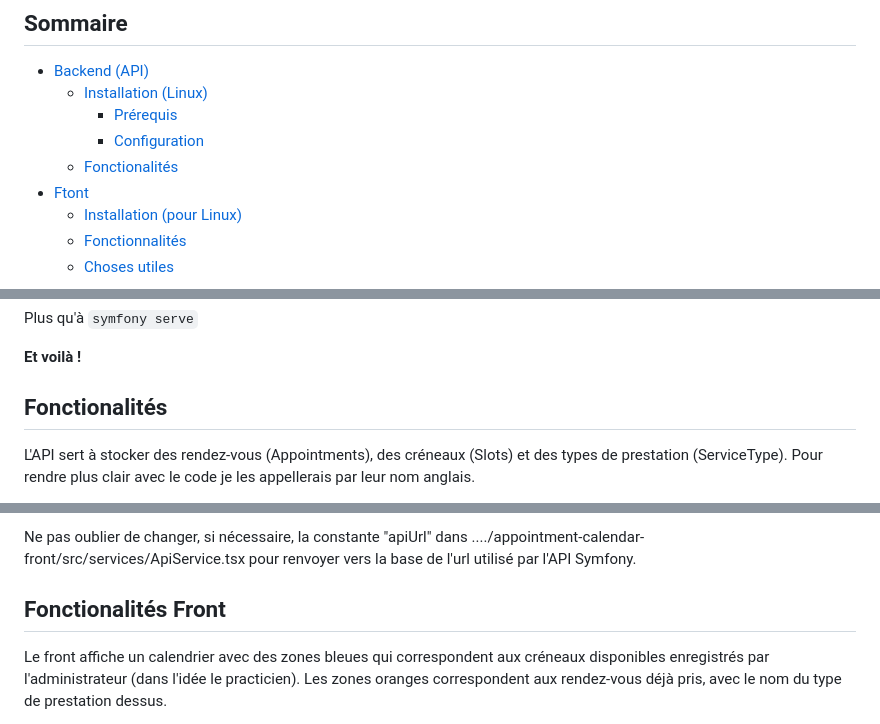
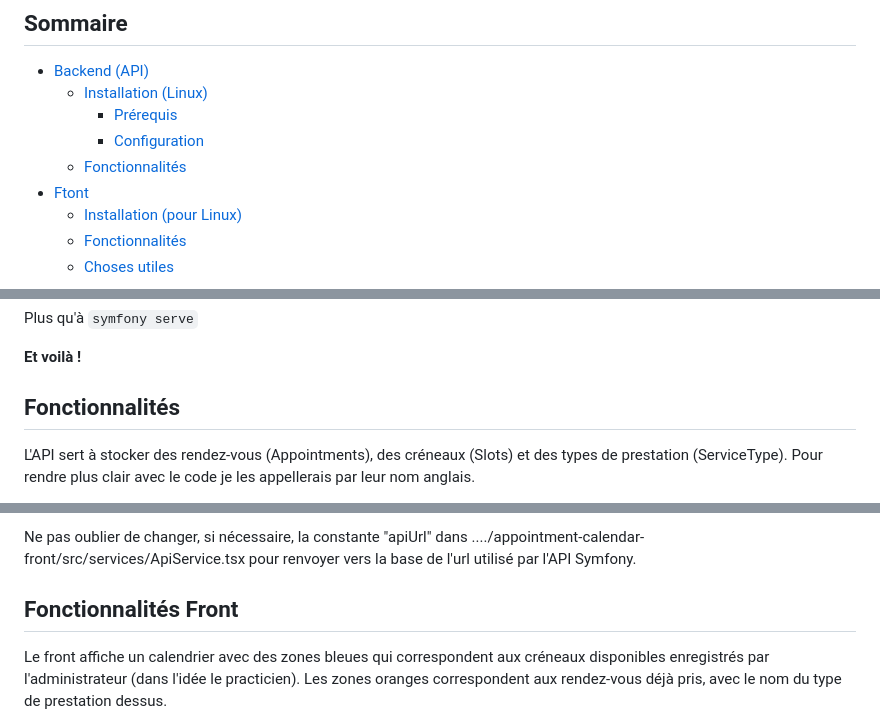
Before and after one commit to Roarkiner/appointment-calendar, a Markdown page: README.md, 3 parts joined by grey strips. GitHub-like rendering.

```diff
--- a/README.md
+++ b/README.md
@@ -7,7 +7,7 @@ Ce projet contient une API Symfony permettant de gérer des rendez-vous (par exe
 	- [Installation (Linux)](#installation-linux)
 		- [Prérequis](#prérequis)
 		- [Configuration](#configuration)
-	- [Fonctionalités](#fonctionalités)
+	- [Fonctionnalités](#fonctionnalités)
  - [Ftont](#front)
 	- [Installation (pour Linux)](#installation-pour-linux)
 	- [Fonctionnalités](#fonctionnalités-front)
@@ -82,7 +82,7 @@ Plus qu'à `symfony serve`
 
 **Et voilà !**
 
-## Fonctionalités
+## Fonctionnalités
 L'API sert à stocker des rendez-vous (Appointments), des créneaux (Slots) et des types de prestation (ServiceType). Pour rendre plus clair avec le code je les appellerais par leur nom anglais.
 
 Chaque ressource possède un CRUD que je ne détaillerais pas ici. Pour voir l'ensemble des routes disponibles, veuillez vous référer aux fichiers "Appointment_calendar.postman_collection.json" que vous pouvez importer dans Postman.
@@ -112,7 +112,7 @@ Et voilà ! Bravo.
 
 Ne pas oublier de changer, si nécessaire, la constante "apiUrl" dans ..../appointment-calendar-front/src/services/ApiService.tsx pour renvoyer vers la base de l'url utilisé par l'API Symfony.
 
-## Fonctionalités Front
+## Fonctionnalités Front
 
 Le front affiche un calendrier avec des zones bleues qui correspondent aux créneaux disponibles enregistrés par l'administrateur (dans l'idée le practicien). Les zones oranges correspondent aux rendez-vous déjà pris, avec le nom du type de prestation dessus.
 
```
